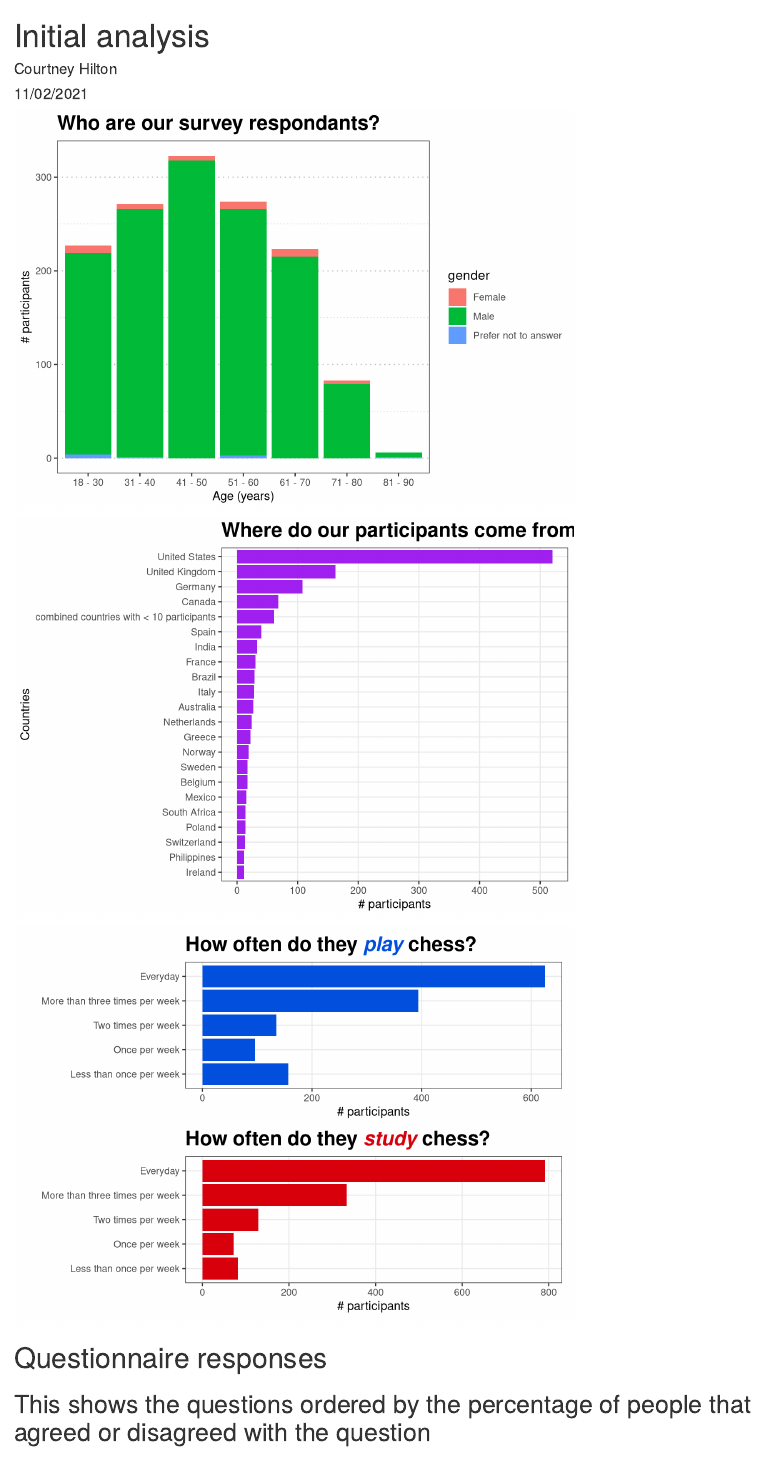
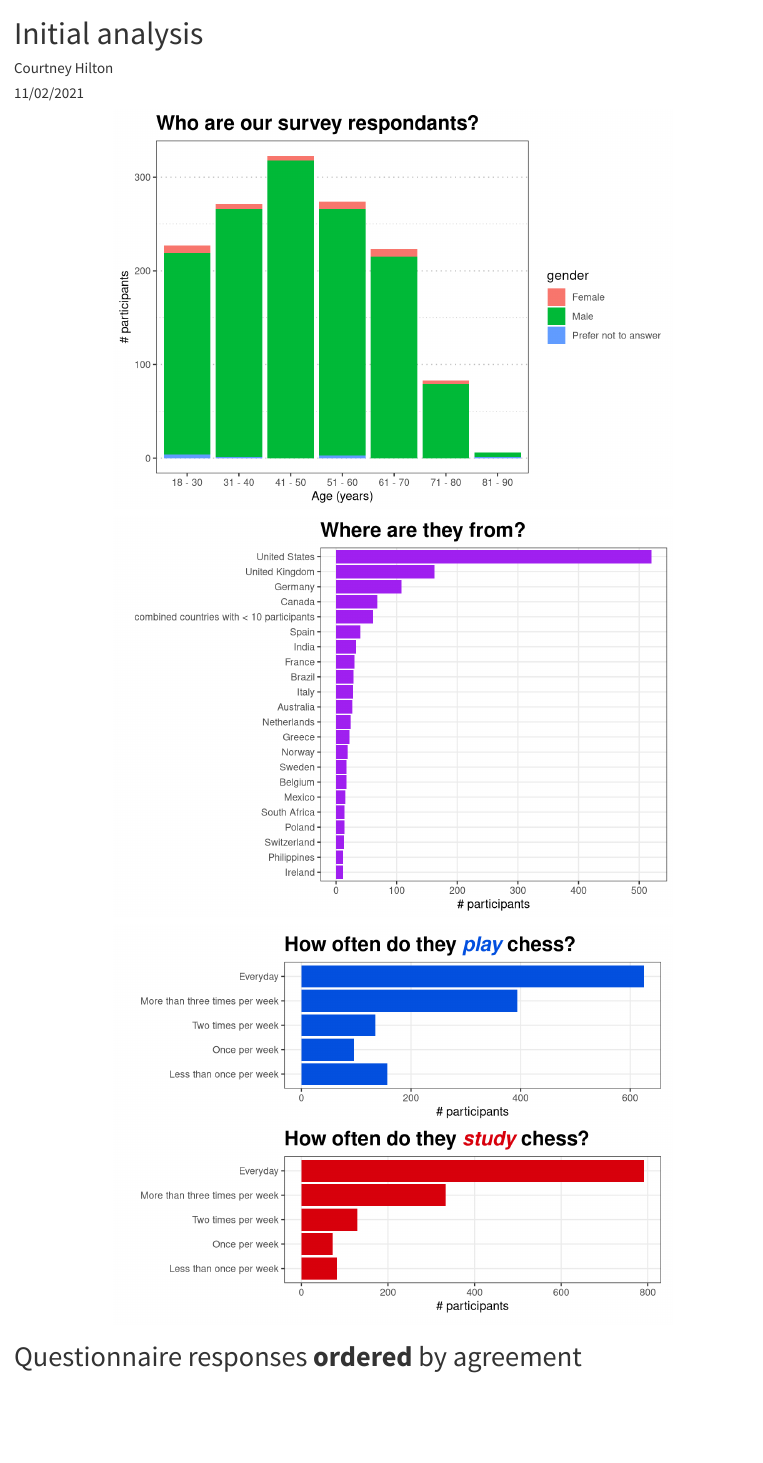
Before and after one commit to Stiltstiltstilts/chess_learning_project, an R Markdown document (analysis/analysis.Rmd): the page in a window 1100 px wide, from its top. Rendered offline with R 4.5, knitr and Pandoc, with nearby package versions; code that draws random numbers runs with fixed seeds of ours; some code elsewhere in the file could not run offline.

Commit message:
Random tweaks

````diff
--- a/analysis/analysis.Rmd
+++ b/analysis/analysis.Rmd
@@ -2,12 +2,14 @@
 title: "Initial analysis"
 author: "Courtney Hilton"
 date: "11/02/2021"
-output: html_document
+output:
+  html_document:
+    theme: lumen
 ---
 
 ```{r load_libs_and_data, include=FALSE}
 # Set default .rmd parameters
-knitr::opts_chunk$set(echo = TRUE, warning = FALSE, message = FALSE, echo = FALSE)
+knitr::opts_chunk$set(echo = TRUE, warning = FALSE, message = FALSE, echo = FALSE, fig.align = "center")
 
 # Load libraries
 library(pacman)
@@ -70,9 +72,9 @@ ggplot(filter(countries, n > 10),
   geom_bar(stat='identity', fill = "purple") +
   guides(fill = FALSE) +
   coord_flip() +
-  labs(title = "Where do our participants come from?",
+  labs(title = "Where are they from?",
        y = "# participants",
-       x = "Countries") +
+       x = "") +
   custom_theme
 
 ```
@@ -105,5 +107,4 @@ play_plot / study_plot
 ```
 
 
-# Questionnaire responses
-## This shows the questions ordered by the percentage of people that agreed or disagreed with the question
+# Questionnaire responses **ordered** by agreement
--- a/analysis/preprocessing_questionnaire.R
+++ b/analysis/preprocessing_questionnaire.R
@@ -15,12 +15,13 @@ raw_data <- read_excel(here::here("data", "questionnaire_results.xlsx"))
 
 # create vector of question names
 question_items <- colnames(raw_data)[8:38]
-# removing example text in brackets etc
-question_items_shorter <- gsub("\\(.*?\\)", "", question_items)
 
 # removing random escaped characters
 question_items <- gsub("\n","",question_items,fixed=T)
 question_items <- gsub("\r","",question_items,fixed=T)
+# removing example text in brackets and extra spaces
+question_items_shorter <- str_trim(gsub("\\(.*?\\)", "", question_items))
+question_items_shorter <- gsub(" \\.", ".", question_items_shorter)
 
 # clean covariates
 covariates <- raw_data %>%
````
Also changed, not shown: analysis/analysis.html, data/preprocessed_questionnaire.RData, analysis/analysis.Rmd (1 more changed lines), 1 other file.
